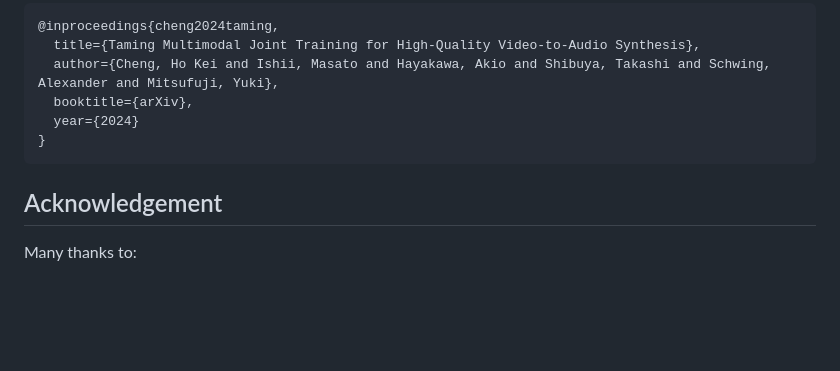
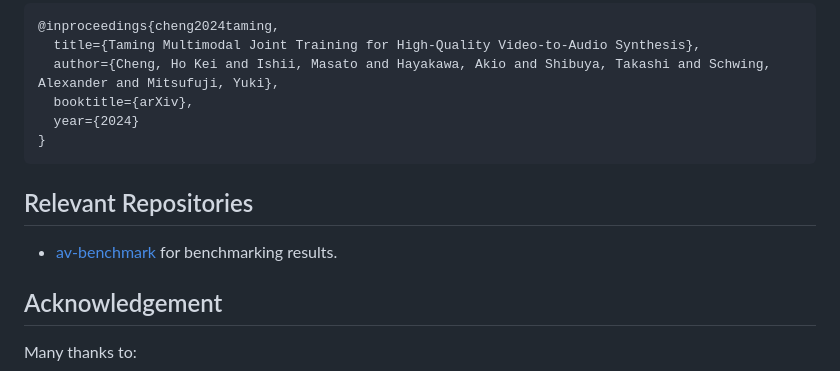
Before and after one commit to zsxkib/cog-mmaudio, a Markdown page: README.md, the part around the change. Rendered like a GitHub page; blank space fills up the shorter version.

Commit message:
link to av benchmark

````diff
--- a/README.md
+++ b/README.md
@@ -162,6 +162,10 @@ MMAudio was trained on several datasets, including [AudioSet](https://research.g
 }
 ```
 
+## Relevant Repositories
+
+- [av-benchmark](https://github.com/hkchengrex/av-benchmark) for benchmarking results.
+
 ## Acknowledgement
 
 Many thanks to:
````
